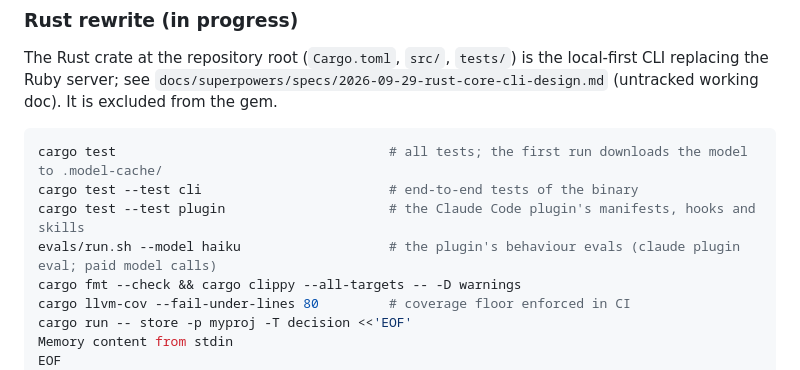
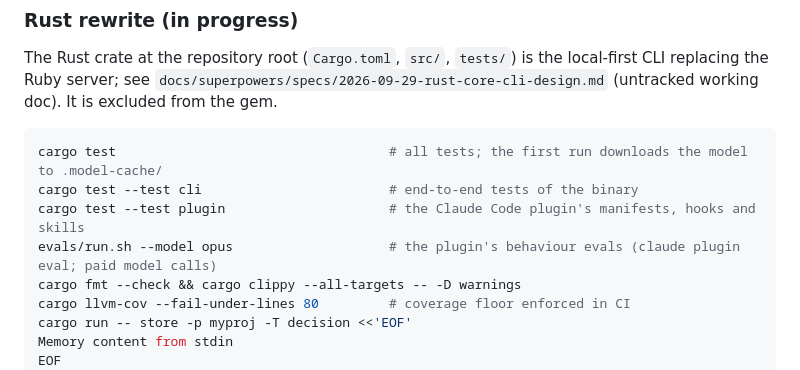
Before and after one commit to jkraemer/recollect, a Markdown page: AGENTS.md, the part around the change. Rendered like a GitHub page.

Commit message:
docs: run the plugin evals on Opus in the example
The skills are tuned for the models used interactively, which are Opus and Fable rather than Haiku.

Co-Authored-By: Claude <noreply@anthropic.com>

```diff
--- a/AGENTS.md
+++ b/AGENTS.md
@@ -51,7 +51,7 @@ working doc). It is excluded from the gem.
 cargo test                                   # all tests; the first run downloads the model to .model-cache/
 cargo test --test cli                        # end-to-end tests of the binary
 cargo test --test plugin                     # the Claude Code plugin's manifests, hooks and skills
-evals/run.sh --model haiku                   # the plugin's behaviour evals (claude plugin eval; paid model calls)
+evals/run.sh --model opus                    # the plugin's behaviour evals (claude plugin eval; paid model calls)
 cargo fmt --check && cargo clippy --all-targets -- -D warnings
 cargo llvm-cov --fail-under-lines 80         # coverage floor enforced in CI
 cargo run -- store -p myproj -T decision <<'EOF'
```
